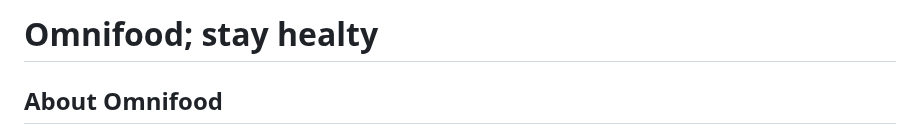
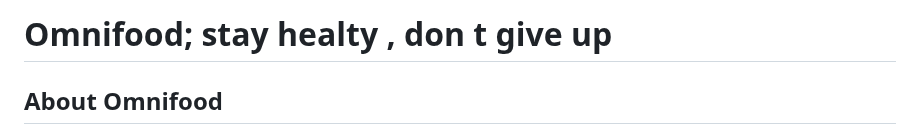
Before and after one commit to Baskanbetul/Omnifood, a Markdown page: content/content.md, the part around the change. Rendered like a GitHub page.

Commit message:
Add new word

```diff
--- a/content/content.md
+++ b/content/content.md
@@ -1,4 +1,4 @@
-# Omnifood; stay healty
+# Omnifood; stay healty , don t give up
 
 ## About Omnifood
 
```
